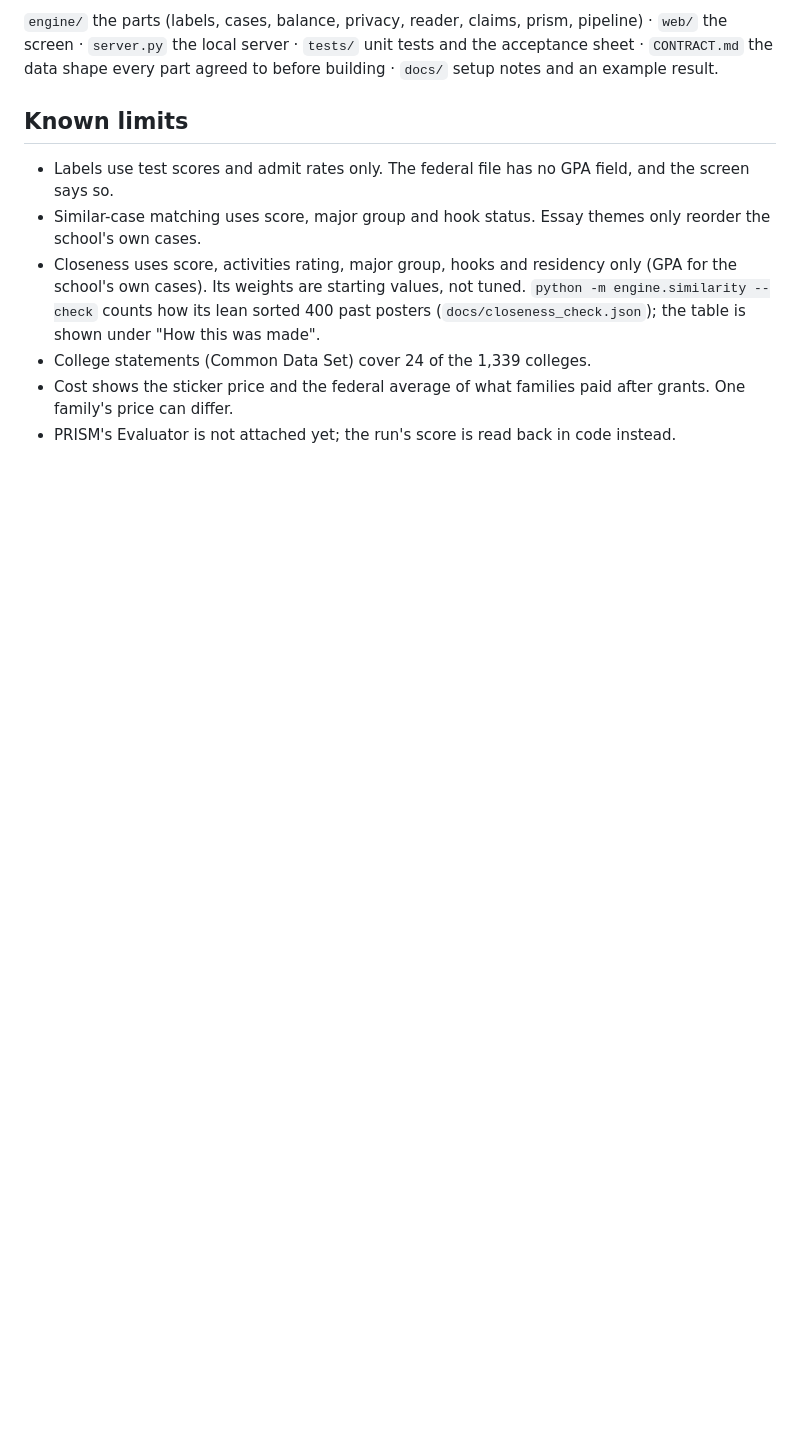
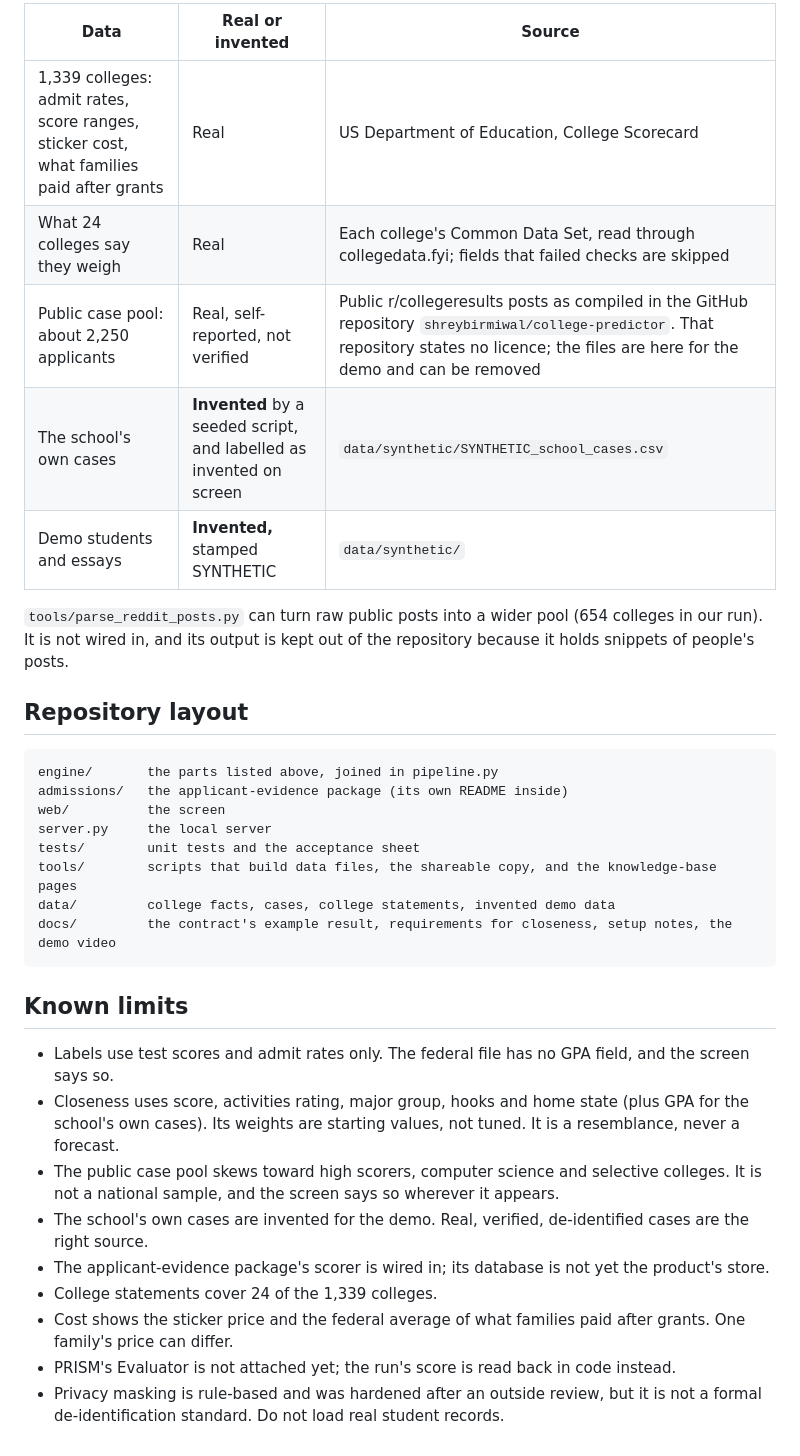
Before and after one commit to zt2382-cyber/10-10-Hack, a Markdown page: README.md, the part around one of its changes. Rendered like a GitHub page; blank space fills up the shorter version.

````diff
--- a/README.md
+++ b/README.md
@@ -135,15 +155,40 @@ demo students into `dist/`.
 
-`engine/` the parts (labels, cases, balance, privacy, reader, claims, prism, pipeline) · `web/` the screen ·
-`server.py` the local server · `tests/` unit tests and the acceptance sheet · `CONTRACT.md` the data shape every
-part agreed to before building · `docs/` setup notes and an example result.
+| Data | Real or invented | Source |
+|---|---|---|
+| 1,339 colleges: admit rates, score ranges, sticker cost, what families paid after grants | Real | US Department of Education, College Scorecard |
+| What 24 colleges say they weigh | Real | Each college's Common Data Set, read through collegedata.fyi; fields that failed checks are skipped |
+| Public case pool: about 2,250 applicants | Real, self-reported, not verified | Public r/collegeresults posts as compiled in the GitHub repository `shreybirmiwal/college-predictor`. That repository states no licence; the files are here for the demo and can be removed |
+| The school's own cases | **Invented** by a seeded script, and labelled as invented on screen | `data/synthetic/SYNTHETIC_school_cases.csv` |
+| Demo students and essays | **Invented,** stamped SYNTHETIC | `data/synthetic/` |
+
+`tools/parse_reddit_posts.py` can turn raw public posts into a wider pool (654 colleges in our run). It is not
+wired in, and its output is kept out of the repository because it holds snippets of people's posts.
+
+## Repository layout
+
+```
+engine/       the parts listed above, joined in pipeline.py
+admissions/   the applicant-evidence package (its own README inside)
+web/          the screen
+server.py     the local server
+tests/        unit tests and the acceptance sheet
+tools/        scripts that build data files, the shareable copy, and the knowledge-base pages
+data/         college facts, cases, college statements, invented demo data
+docs/         the contract's example result, requirements for closeness, setup notes, the demo video
+```
 
 ## Known limits
 
 - Labels use test scores and admit rates only. The federal file has no GPA field, and the screen says so.
-- Similar-case matching uses score, major group and hook status. Essay themes only reorder the school's own cases.
-- Closeness uses score, activities rating, major group, hooks and residency only (GPA for the school's own cases).
-  Its weights are starting values, not tuned. `python -m engine.similarity --check` counts how its lean sorted 400
-  past posters (`docs/closeness_check.json`); the table is shown under "How this was made".
-- College statements (Common Data Set) cover 24 of the 1,339 colleges.
-- Cost shows the sticker price and the federal average of what families paid after grants. One family's price can differ.
+- Closeness uses score, activities rating, major group, hooks and home state (plus GPA for the school's own
+  cases). Its weights are starting values, not tuned. It is a resemblance, never a forecast.
+- The public case pool skews toward high scorers, computer science and selective colleges. It is not a national
+  sample, and the screen says so wherever it appears.
+- The school's own cases are invented for the demo. Real, verified, de-identified cases are the right source.
+- The applicant-evidence package's scorer is wired in; its database is not yet the product's store.
+- College statements cover 24 of the 1,339 colleges.
+- Cost shows the sticker price and the federal average of what families paid after grants. One family's price
+  can differ.
 - PRISM's Evaluator is not attached yet; the run's score is read back in code instead.
+- Privacy masking is rule-based and was hardened after an outside review, but it is not a formal
+  de-identification standard. Do not load real student records.
````
Also changed, not shown: other parts of README.md (+111 -91 lines).
